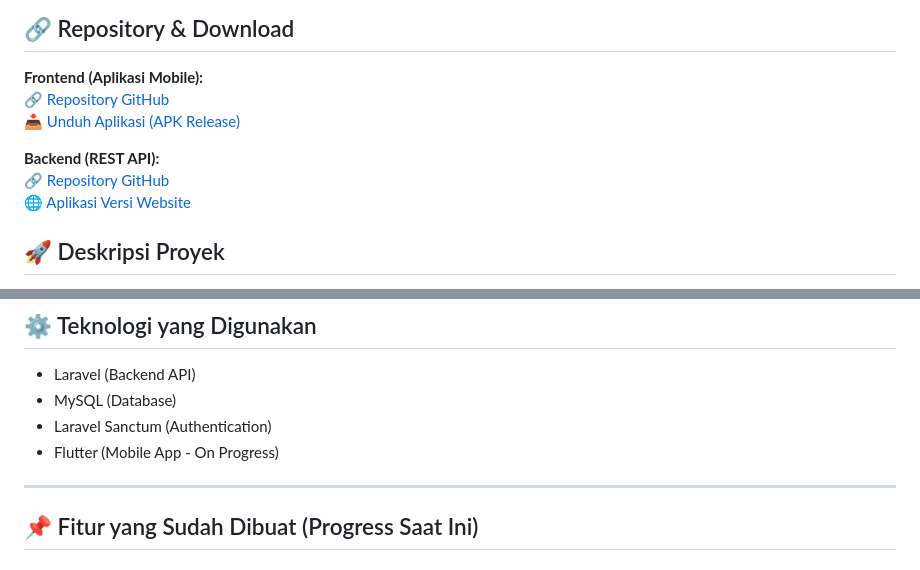
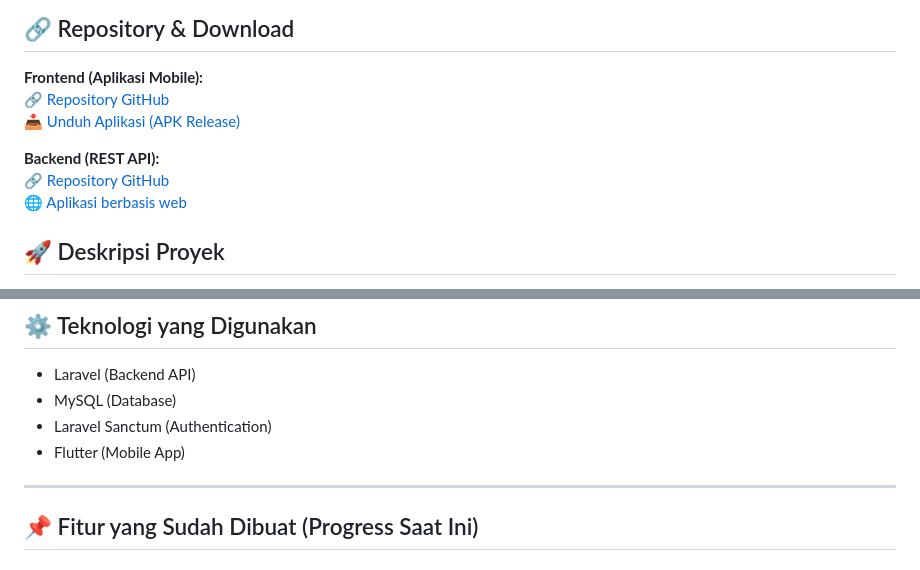
Before and after one commit to andr-sten/Tugas_Besar_MobileProgrammingLanjut, a Markdown page: README.md, 2 parts joined by grey strips. GitHub-like rendering.

Commit message:
update dokumentasi final README.md

```diff
--- a/README.md
+++ b/README.md
@@ -20,7 +20,7 @@
 
 **Backend (REST API):**
 🔗 [Repository GitHub](https://github.com/andr-sten/TugasBesar_Backend)
-🌐 [Aplikasi Versi Website](https://tugas-besar-backend.vercel.app/)
+🌐 [Aplikasi berbasis web](https://tugas-besar-backend.vercel.app/)
 
 ## 🚀 Deskripsi Proyek
 
@@ -54,7 +54,7 @@ MySQL Database
 - Laravel (Backend API)
 - MySQL (Database)
 - Laravel Sanctum (Authentication)
-- Flutter (Mobile App - On Progress)
+- Flutter (Mobile App)
 
 ---
 
```
Also changed, not shown: other parts of README.md (+1 -1 lines).
